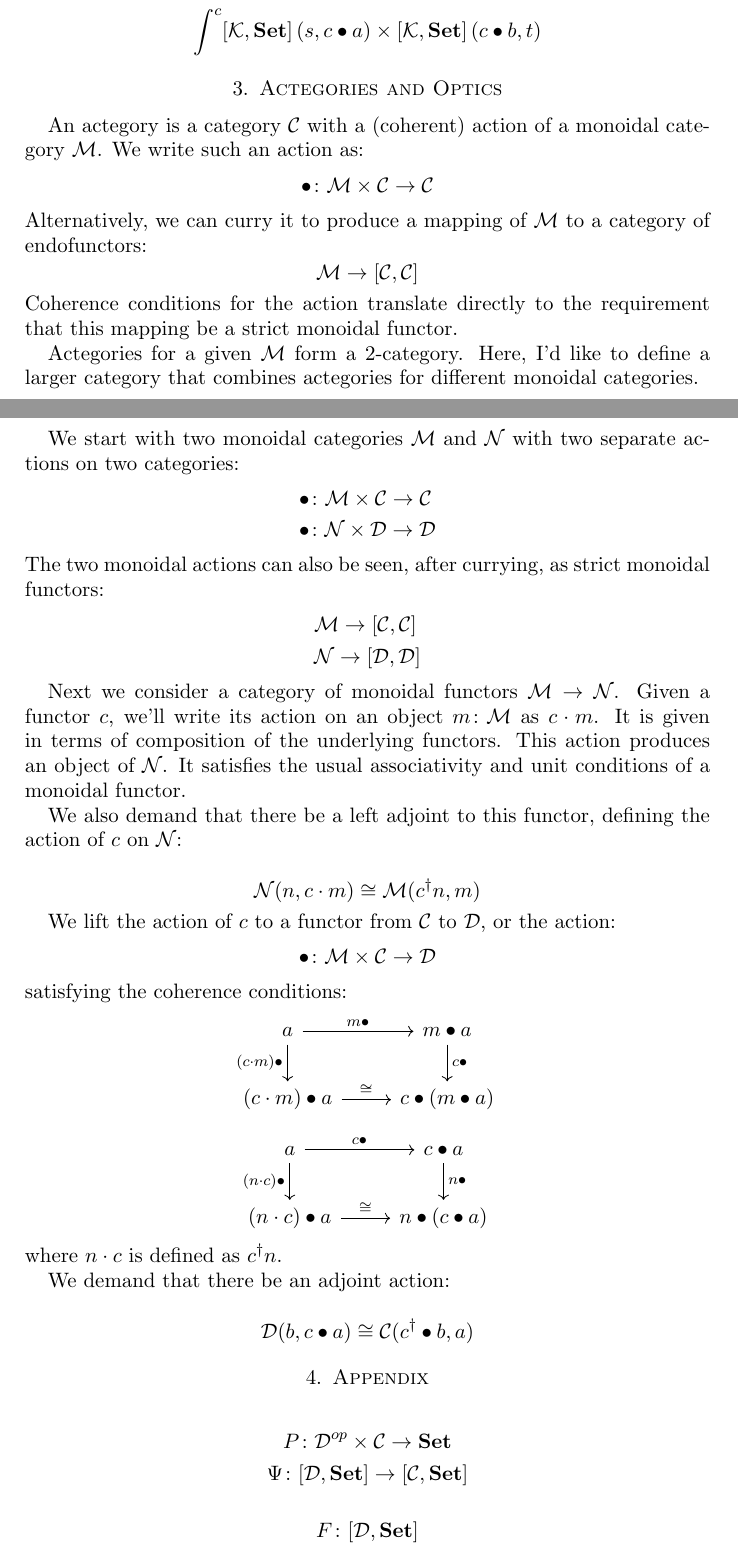
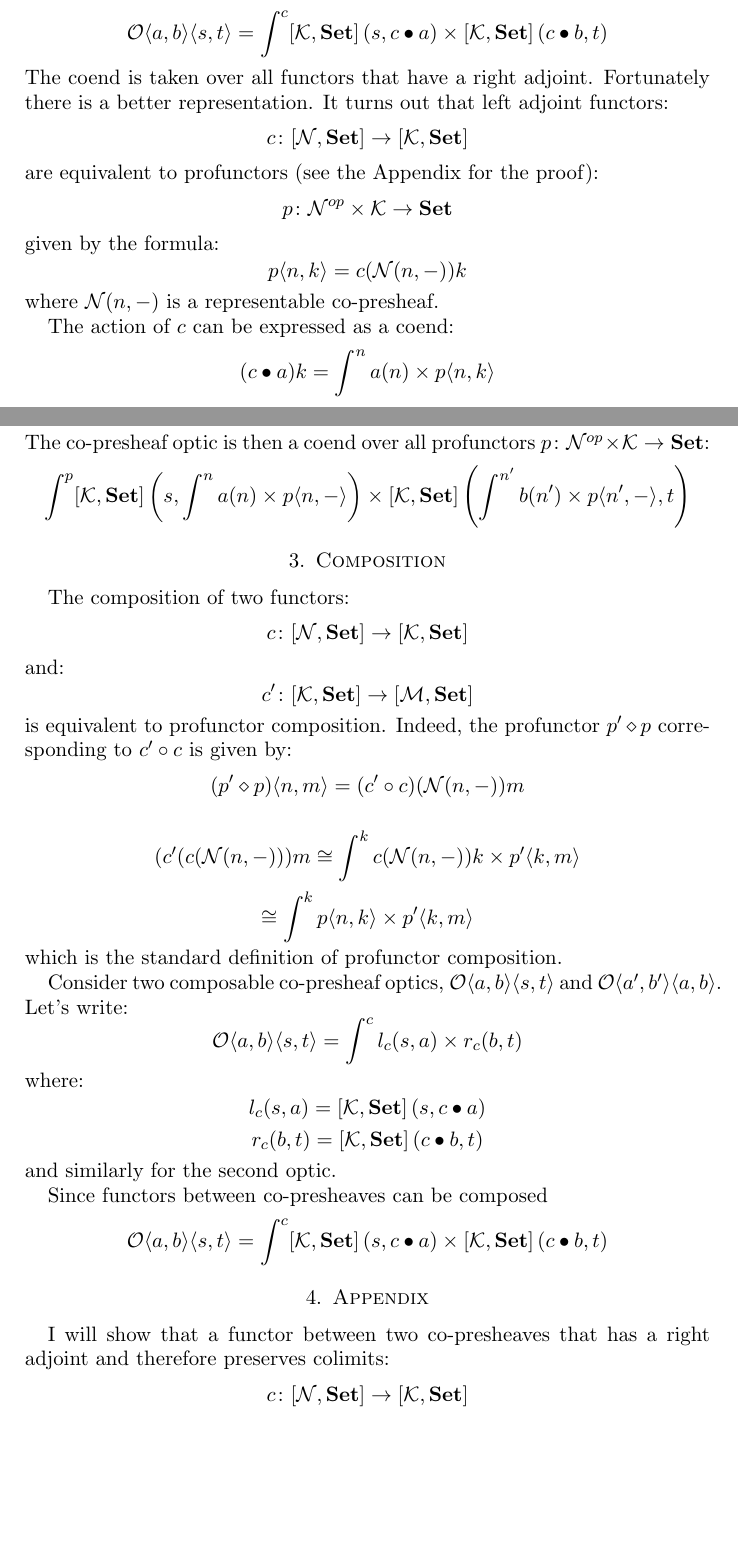
Before and after one commit to BartoszMilewski/PolyLens, a LaTeX paper (PresheafOptics.tex): two parts of pages 2 and 3 of 4, joined at a grey line, cut so that both start at the same text, the shorter picture padded with empty space. Compiled offline with pdfLaTeX.

Commit message:
Update PresheafOptics.tex

```diff
--- a/PresheafOptics.tex
+++ b/PresheafOptics.tex
@@ -66,80 +66,53 @@ where:
 \[ c^{\dagger} \colon [\cat K, \Set] \to [\cat N, \Set] \]
 
 We can now generalize the polynomial optic formula to:
-\[ \int^{c}
+\[ \mathcal{O}\langle a, b\rangle \langle s, t \rangle = \int^{c}
+ [\cat K, \Set] \left(s,  c \bullet a \right) \times
+ [\cat K, \Set] \left(c \bullet b, t \right) \]
+The coend is taken over all functors that have a right adjoint. Fortunately there is a better representation. It turns out that left adjoint functors:
+\[ c \colon [\cat N, \Set] \to [\cat K, \Set] \]
+are equivalent to profunctors (see the Appendix for the proof):
+\[ p \colon \cat N^{op} \times \cat K \to \Set \]
+given by the formula:
+\[p \langle n, k \rangle = c ( \cat N(n, -)) k \]
+where $\cat N(n, -)$ is a representable co-presheaf.
+
+The action of $c$ can be expressed as a coend:
+\[ (c \bullet a) k = \int^{n} a(n) \times p \langle n, k \rangle \]
+The co-presheaf optic is then a coend over all profunctors $p \colon \cat N^{op} \times \cat K \to \Set$:
+\[ \int^{p}
+ [\cat K, \Set] \left(s,  \int^{n} a(n) \times p \langle n, - \rangle \right) \times
+ [\cat K, \Set] \left(\int^{n'} b(n') \times p \langle n', - \rangle, t \right) \]
+
+ \section{Composition}
+
+The composition of two functors:
+\[ c \colon  [\cat N, \Set] \to [\cat K, \Set] \]
+and:
+\[ c' \colon  [\cat K, \Set] \to [\cat M, \Set] \]
+is equivalent to profunctor composition. Indeed, the profunctor $p' \diamond p$ corresponding to $c' \circ c$ is given by:
+\[(p' \diamond p) \langle n, m \rangle = (c' \circ c) ( \cat N(n, -)) m \]
+
+\[(c' ( c ( \cat N(n, -))) m
+ \cong \int^{k} c ( \cat N(n, -)) k \times p' \langle k, m \rangle \]
+\[  \cong \int^{k} p \langle n, k \rangle \times p' \langle k, m \rangle \]
+which is the standard definition of profunctor composition.
+
+Consider two composable co-presheaf optics, $\mathcal{O}\langle a, b\rangle \langle s, t \rangle$ and $\mathcal{O}\langle a', b' \rangle \langle a, b \rangle$. Let's write:
+\[ \mathcal{O}\langle a, b\rangle \langle s, t \rangle = \int^{c}  l_c (s,  a ) \times r_c (b, t) \]
+ where:
+\[ l_c (s,  a ) = [\cat K, \Set] \left(s,  c \bullet a \right) \]
+\[ r_c (b, t) = [\cat K, \Set] \left(c \bullet b, t \right) \]
+and similarly for the second optic.
+
+
+Since functors between co-presheaves can be composed
+\[ \mathcal{O}\langle a, b\rangle \langle s, t \rangle = \int^{c}
  [\cat K, \Set] \left(s,  c \bullet a \right) \times
  [\cat K, \Set] \left(c \bullet b, t \right) \]
 
 
-\section{Actegories and Optics}
-
-An actegory is a category $\cat C$ with a (coherent) action of a monoidal category $\cat M$. We write such an action as:
-\[ \bullet \colon \cat M \times \cat C \to \cat C \]
-Alternatively, we can curry it to produce a mapping of $\cat M$ to a category of endofunctors:
-\[ \cat M \to [\cat C, \cat C] \]
-Coherence conditions for the action translate directly to the requirement that this mapping be a strict monoidal functor.
-
-
-
-
-Actegories for a given $\cat M$ form a 2-category. Here, I'd like to define a larger category that combines actegories for different monoidal categories.
-
-We start with two monoidal categories $\cat M$ and $\cat N$ with two separate actions on two categories:
-\begin{align*}
-\bullet &\colon \cat M \times \cat C \to \cat C
-\\
- \bullet &\colon \cat N \times \cat D \to \cat D
-\end{align*}
-The two monoidal actions can also be seen, after currying, as strict monoidal functors:
-\begin{align*}
-&\cat M \to [\cat C, \cat C]
-\\
-&\cat N \to [\cat D, \cat D]
-\end{align*}
-
-Next we consider a category of monoidal functors $\cat M \to \cat N$. Given a functor $c$, we'll write its action on an object $m \colon \cat M$ as $c \cdot m$. It is given in terms of composition of the underlying functors. This action produces an object of $\cat N$. It satisfies the usual associativity and unit conditions of a monoidal functor.
-
-We also demand that there be a left adjoint to this functor, defining the action of $c$ on $\cat N$:
-
-\[ \cat N (n, c \cdot m) \cong \cat M (c^{\dagger} n, m) \]
-
-We lift the action of $c$ to a functor from $\cat C$ to  $\cat D$, or the action:
-\[ \bullet \colon \cat M \times \cat C \to \cat D \]
-satisfying the coherence conditions:
-\[
- \begin{tikzcd}
- a
- \arrow [r, "m \bullet"]
- \arrow [d, "(c \cdot m) \bullet"']
- & m \bullet a
- \arrow [d, "c \bullet"]
- \\
- (c \cdot m) \bullet a
- \arrow [r, "\cong"]
- & c \bullet (m \bullet a)
- \end{tikzcd}
-\]
-
-\[
- \begin{tikzcd}
- a
- \arrow [r, "c \bullet"]
- \arrow [d, "(n \cdot c) \bullet"']
- & c \bullet a
- \arrow [d, "n \bullet"]
- \\
- (n \cdot c) \bullet a
- \arrow [r, "\cong"]
- & n \bullet (c \bullet a)
- \end{tikzcd}
-\]
-where $n \cdot c$ is defined as $c^{\dagger} n$.
-
-We demand that there be an adjoint action:
-
-\[ \cat D (b, c \bullet a) \cong \cat C (c^{\dagger} \bullet b, a) \]
-
 \section{Appendix}
 
-\[P \colon \cat D^{op} \times \cat C \to \Set \]
-\[ \Psi \colon [\cat D, \Set] \to [\cat C, \Set] \]
+I will show that a functor between two co-presheaves that has a right adjoint and therefore preserves colimits:
+\[ c \colon [\cat N, \Set] \to [\cat K, \Set] \]
@@ -147,4 +128 @@ We demand that there be an adjoint action:
 
-\[ F \colon [\cat D, \Set] \]
-$\Psi$ is a left adjoint so it preserves colimits.
-\[P \langle d, c \rangle = \Psi ( \cat D(d, -)) c \]
```
Also changed, not shown: PresheafOptics.tex (33 more changed lines).
